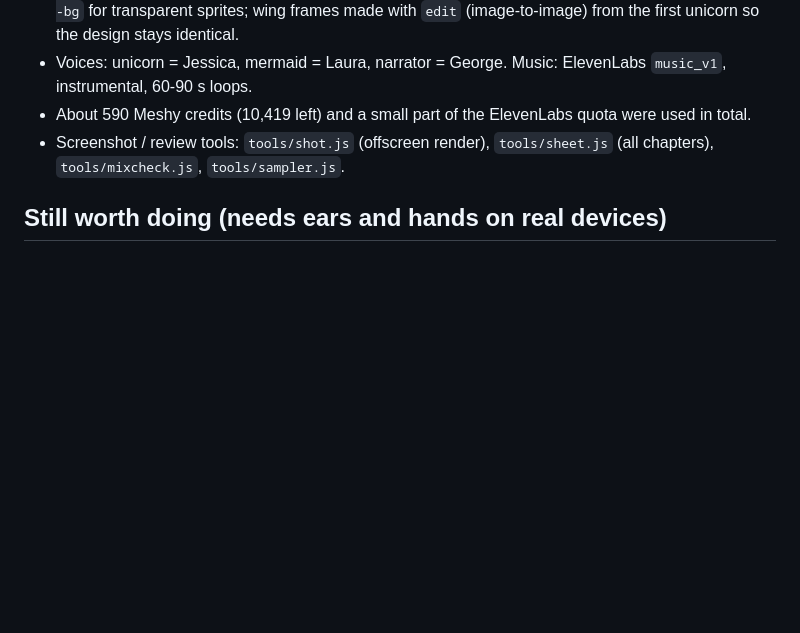
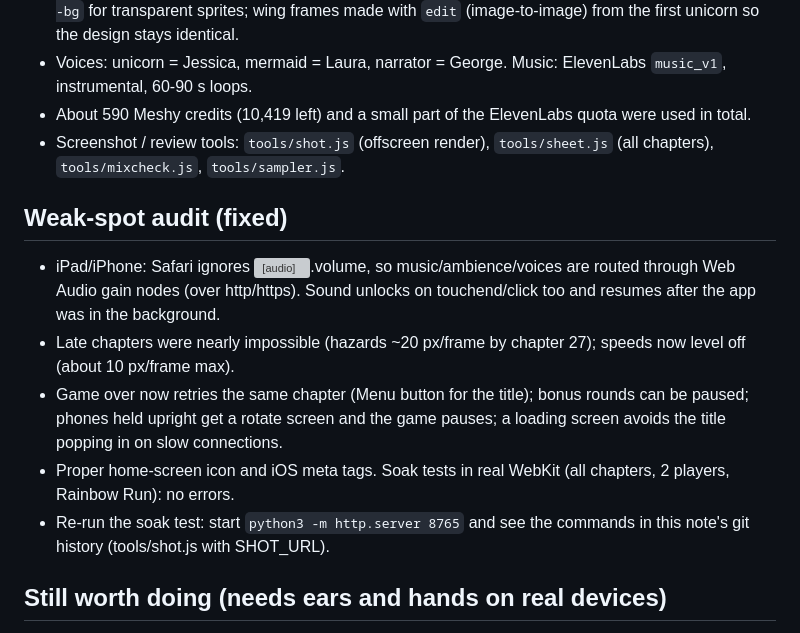
Before and after one commit to Dan8NOD/flying-unicorn, a Markdown page: NEXT-STEPS.md, the part around the change. Drawn GitHub-style; blank space fills up the shorter version; grey boxes are pictures that could not be loaded.

Commit message:
Notes: weak-spot audit results
Co-Authored-By: Claude Opus 5.5 <noreply@anthropic.com>

```diff
--- a/NEXT-STEPS.md
+++ b/NEXT-STEPS.md
@@ -24,6 +24,15 @@ Read `README.md` first. Everything is plain JS + canvas, no build step. Files: `
 - About 590 Meshy credits (10,419 left) and a small part of the ElevenLabs quota were used in total.
 - Screenshot / review tools: `tools/shot.js` (offscreen render), `tools/sheet.js` (all chapters), `tools/mixcheck.js`, `tools/sampler.js`.
 
+## Weak-spot audit (fixed)
+- iPad/iPhone: Safari ignores <audio>.volume, so music/ambience/voices are routed through Web Audio gain nodes (over http/https).
+  Sound unlocks on touchend/click too and resumes after the app was in the background.
+- Late chapters were nearly impossible (hazards ~20 px/frame by chapter 27); speeds now level off (about 10 px/frame max).
+- Game over now retries the same chapter (Menu button for the title); bonus rounds can be paused; phones held upright get a
+  rotate screen and the game pauses; a loading screen avoids the title popping in on slow connections.
+- Proper home-screen icon and iOS meta tags. Soak tests in real WebKit (all chapters, 2 players, Rainbow Run): no errors.
+- Re-run the soak test: start `python3 -m http.server 8765` and see the commands in this note's git history (tools/shot.js with SHOT_URL).
+
 ## Still worth doing (needs ears and hands on real devices)
 - Play through on a phone: balance volumes of music vs effects vs voices (`musicVol`, `SFX_VOL` in `audio.js`), and difficulty.
 - The painted backgrounds scroll by mirroring; if a seam looks odd in a chapter, regenerate that background as a wider panorama (Dream City shows its moon twice).
```
